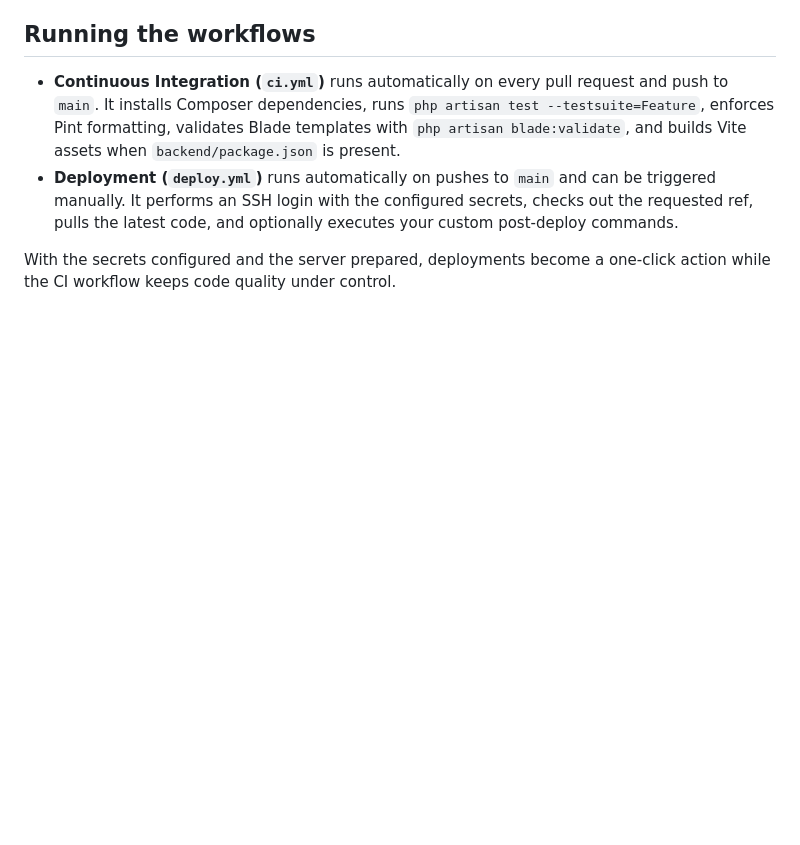
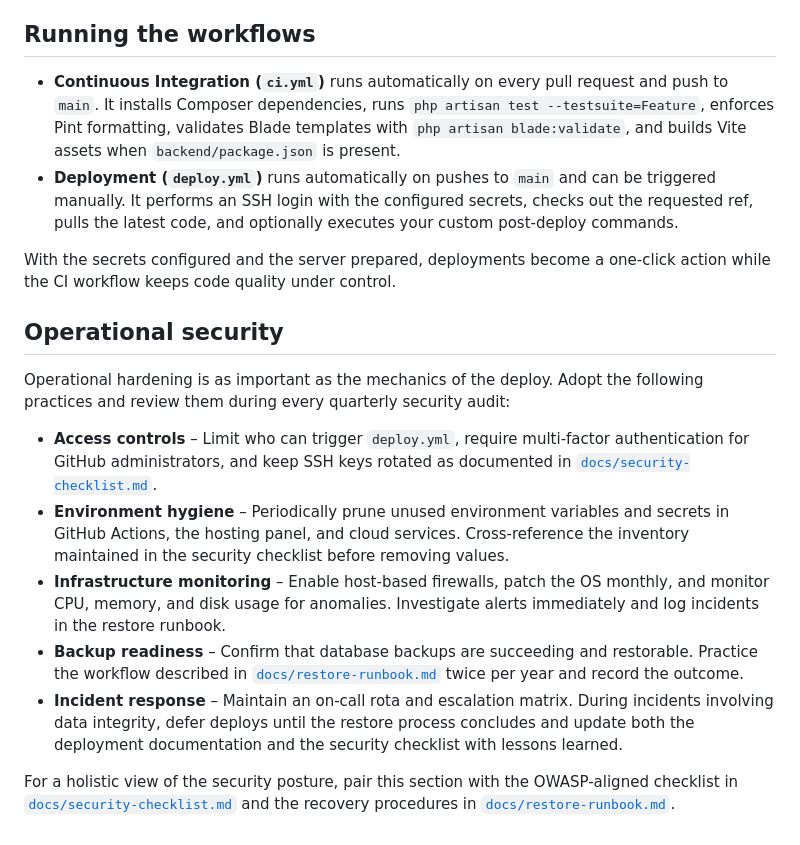
Before and after one commit to Sciosdev/caope, a Markdown page: docs/deployment.md, the part around the change. GitHub-like rendering; blank space fills up the shorter version.

Commit message:
Add operational security documentation

```diff
--- a/docs/deployment.md
+++ b/docs/deployment.md
@@ -57,3 +57,15 @@ The deployment workflow also honours the `ref` input when triggered manually. Th
 - **Deployment (`deploy.yml`)** runs automatically on pushes to `main` and can be triggered manually. It performs an SSH login with the configured secrets, checks out the requested ref, pulls the latest code, and optionally executes your custom post-deploy commands.
 
 With the secrets configured and the server prepared, deployments become a one-click action while the CI workflow keeps code quality under control.
+
+## Operational security
+
+Operational hardening is as important as the mechanics of the deploy. Adopt the following practices and review them during every quarterly security audit:
+
+- **Access controls** – Limit who can trigger `deploy.yml`, require multi-factor authentication for GitHub administrators, and keep SSH keys rotated as documented in [`docs/security-checklist.md`](security-checklist.md).
+- **Environment hygiene** – Periodically prune unused environment variables and secrets in GitHub Actions, the hosting panel, and cloud services. Cross-reference the inventory maintained in the security checklist before removing values.
+- **Infrastructure monitoring** – Enable host-based firewalls, patch the OS monthly, and monitor CPU, memory, and disk usage for anomalies. Investigate alerts immediately and log incidents in the restore runbook.
+- **Backup readiness** – Confirm that database backups are succeeding and restorable. Practice the workflow described in [`docs/restore-runbook.md`](restore-runbook.md) twice per year and record the outcome.
+- **Incident response** – Maintain an on-call rota and escalation matrix. During incidents involving data integrity, defer deploys until the restore process concludes and update both the deployment documentation and the security checklist with lessons learned.
+
+For a holistic view of the security posture, pair this section with the OWASP-aligned checklist in [`docs/security-checklist.md`](security-checklist.md) and the recovery procedures in [`docs/restore-runbook.md`](restore-runbook.md).
```
Also changed, not shown: docs/restore-runbook.md (added, +59 -0 lines), docs/security-checklist.md (added, +53 -0 lines).
